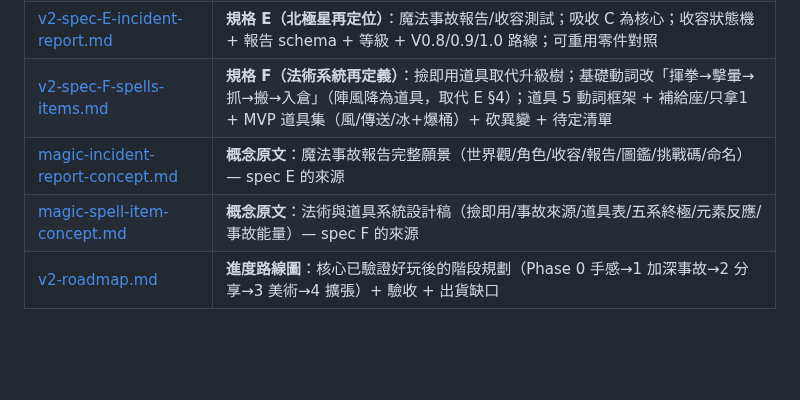
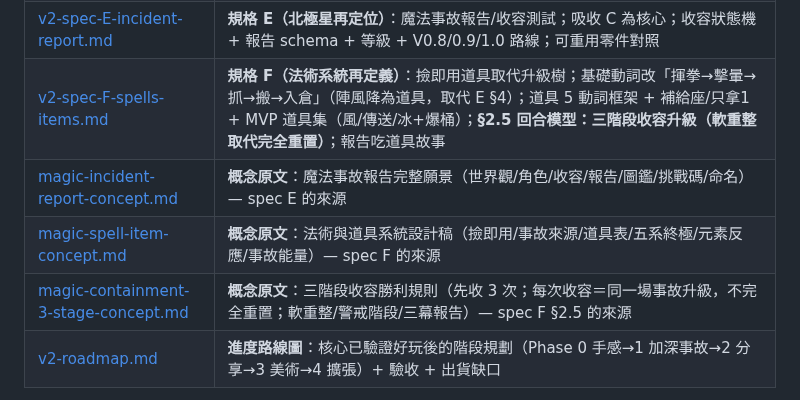
Before and after one commit to pony0278/Mini-Mage-Mayhem, a Markdown page: docs/README.md, the part around the change. GitHub-like rendering; blank space fills up the shorter version.

```diff
--- a/docs/README.md
+++ b/docs/README.md
@@ -17,9 +17,10 @@
 | [v2-spec-elements.md](v2-spec-elements.md) | **元素/融合/取得**：融合搬到地板成環境反應；元素＝空間動詞；MVP 對稱固定 kit |
 | [v2-spec-D-arenas.md](v2-spec-D-arenas.md) | **規格 D（地圖 + loop）**：搶獎盃→Boss 甦醒→追逐；浮島四周墜落（render-only）；斷橋孤島落地 + 型錄 + 落地順序 |
 | [v2-spec-E-incident-report.md](v2-spec-E-incident-report.md) | **規格 E（北極星再定位）**：魔法事故報告/收容測試；吸收 C 為核心；收容狀態機 + 報告 schema + 等級 + V0.8/0.9/1.0 路線；可重用零件對照 |
-| [v2-spec-F-spells-items.md](v2-spec-F-spells-items.md) | **規格 F（法術系統再定義）**：撿即用道具取代升級樹；基礎動詞改「揮拳→擊暈→抓→搬→入倉」（陣風降為道具，取代 E §4）；道具 5 動詞框架 + 補給座/只拿1 + MVP 道具集（風/傳送/冰+爆桶）+ 砍異變 + 待定清單 |
+| [v2-spec-F-spells-items.md](v2-spec-F-spells-items.md) | **規格 F（法術系統再定義）**：撿即用道具取代升級樹；基礎動詞改「揮拳→擊暈→抓→搬→入倉」（陣風降為道具，取代 E §4）；道具 5 動詞框架 + 補給座/只拿1 + MVP 道具集（風/傳送/冰+爆桶）；**§2.5 回合模型：三階段收容升級（軟重整取代完全重置）**；報告吃道具故事 |
 | [magic-incident-report-concept.md](magic-incident-report-concept.md) | **概念原文**：魔法事故報告完整願景（世界觀/角色/收容/報告/圖鑑/挑戰碼/命名）— spec E 的來源 |
 | [magic-spell-item-concept.md](magic-spell-item-concept.md) | **概念原文**：法術與道具系統設計稿（撿即用/事故來源/道具表/五系終極/元素反應/事故能量）— spec F 的來源 |
+| [magic-containment-3-stage-concept.md](magic-containment-3-stage-concept.md) | **概念原文**：三階段收容勝利規則（先收 3 次；每次收容＝同一場事故升級，不完全重置；軟重整/警戒階段/三幕報告）— spec F §2.5 的來源 |
 | [v2-roadmap.md](v2-roadmap.md) | **進度路線圖**：核心已驗證好玩後的階段規劃（Phase 0 手感→1 加深事故→2 分享→3 美術→4 擴張）+ 驗收 + 出貨缺口 |
 
 > 落地優先序（規格 E）：**V0.8 事故報告雛形（最高 CP，先驗「想不想截圖」）→ V0.9 收容測試原型 → V1.0 社群挑戰版**。
```
Also changed, not shown: docs/magic-containment-3-stage-concept.md (added, +599 -0 lines), docs/v2-spec-F-spells-items.md (+18 -0 lines).
